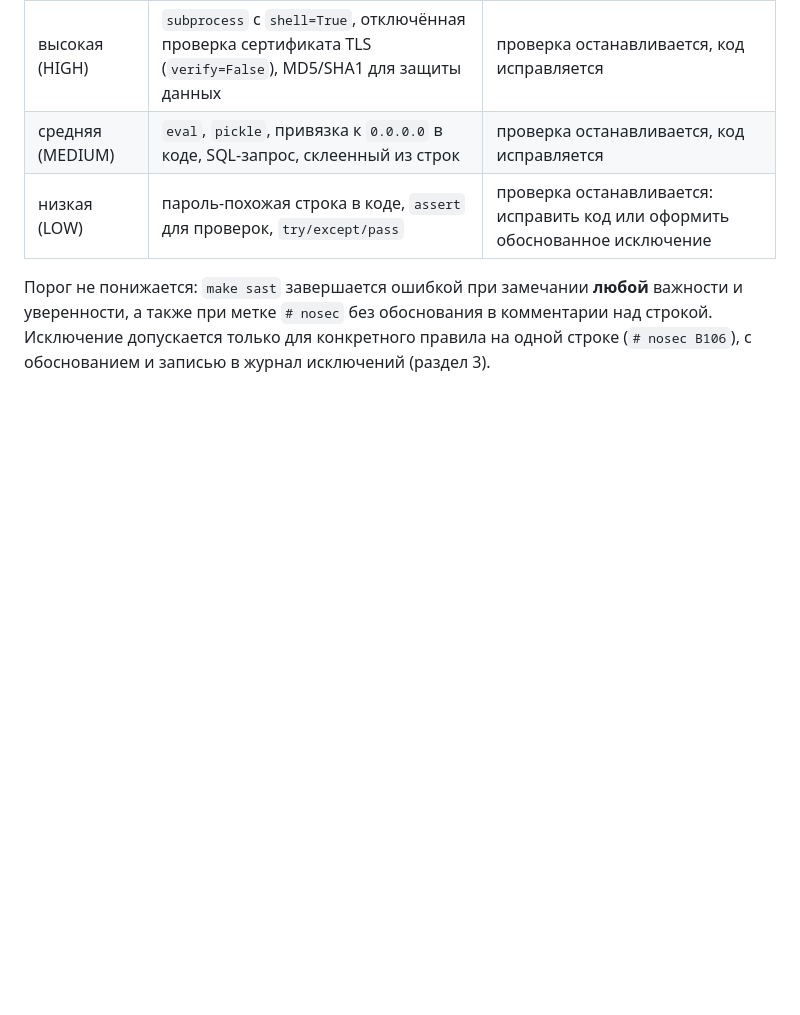
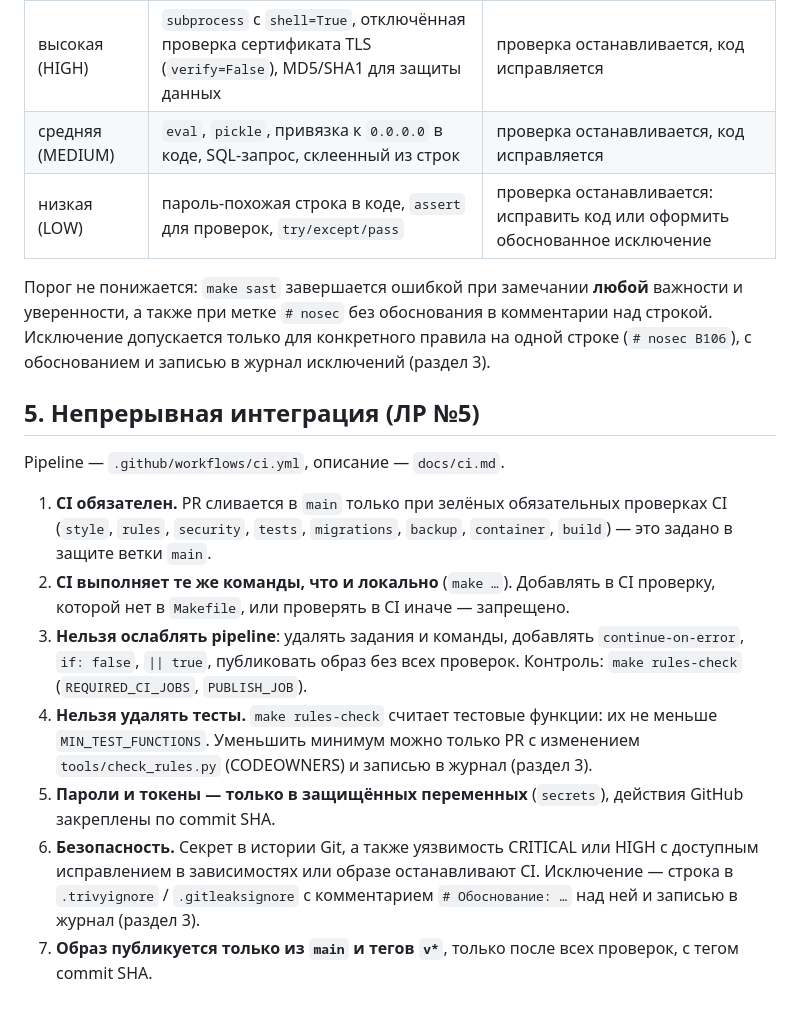
Before and after one commit to Ekaterinakokonina200/conference_DevOps, a Markdown page: docs/quality-rules.md, the part around the change. Drawn GitHub-style; blank space fills up the shorter version.

```diff
--- a/docs/quality-rules.md
+++ b/docs/quality-rules.md
@@ -82,3 +82,27 @@ HTML-отчёт в браузере.
 комментарии над строкой. Исключение допускается только для конкретного
 правила на одной строке (`# nosec B106`), с обоснованием и записью в журнал
 исключений (раздел 3).
+
+## 5. Непрерывная интеграция (ЛР №5)
+
+Pipeline — `.github/workflows/ci.yml`, описание — `docs/ci.md`.
+
+1. **CI обязателен.** PR сливается в `main` только при зелёных обязательных
+   проверках CI (`style`, `rules`, `security`, `tests`, `migrations`,
+   `backup`, `container`, `build`) — это задано в защите ветки `main`.
+2. **CI выполняет те же команды, что и локально** (`make …`). Добавлять в CI
+   проверку, которой нет в `Makefile`, или проверять в CI иначе — запрещено.
+3. **Нельзя ослаблять pipeline**: удалять задания и команды, добавлять
+   `continue-on-error`, `if: false`, `|| true`, публиковать образ без всех
+   проверок. Контроль: `make rules-check` (`REQUIRED_CI_JOBS`, `PUBLISH_JOB`).
+4. **Нельзя удалять тесты.** `make rules-check` считает тестовые функции:
+   их не меньше `MIN_TEST_FUNCTIONS`. Уменьшить минимум можно только PR с
+   изменением `tools/check_rules.py` (CODEOWNERS) и записью в журнал (раздел 3).
+5. **Пароли и токены — только в защищённых переменных** (`secrets`),
+   действия GitHub закреплены по commit SHA.
+6. **Безопасность.** Секрет в истории Git, а также уязвимость CRITICAL или
+   HIGH с доступным исправлением в зависимостях или образе останавливают CI.
+   Исключение — строка в `.trivyignore` / `.gitleaksignore` с комментарием
+   `# Обоснование: …` над ней и записью в журнал (раздел 3).
+7. **Образ публикуется только из `main` и тегов `v*`**, только после всех
+   проверок, с тегом commit SHA.
```
Also changed, not shown: README.md (+25 -0 lines), docs/ci.md (added, +163 -0 lines).
